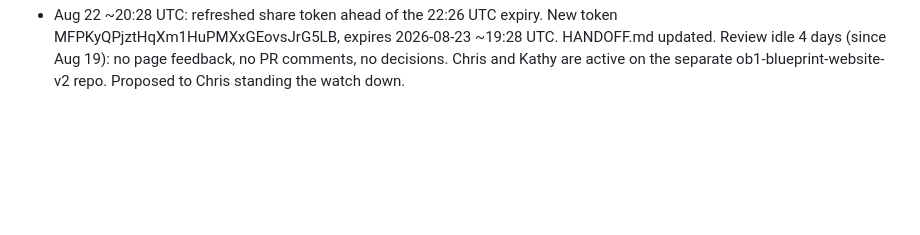
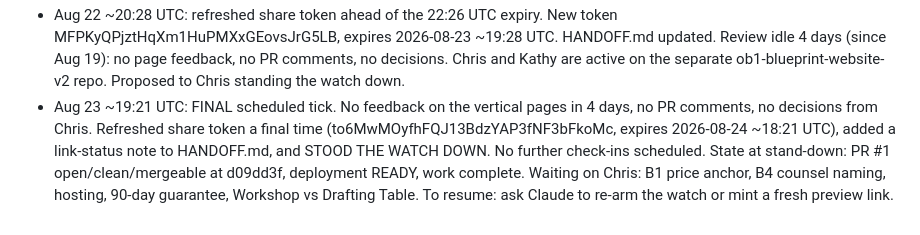
Before and after one commit to masterjedi-ob1/ob1-claude, a Markdown page: .foreman/ledger.md, the part around the change. Drawn GitHub-style; blank space fills up the shorter version.

```diff
--- a/.foreman/ledger.md
+++ b/.foreman/ledger.md
@@ -77,3 +77,10 @@ Source Sans 3 + Newsreader, parchment/navy/orange). Deploy to Vercel, iterate, p
   MFPKyQPjztHqXm1HuPMXxGEovsJrG5LB, expires 2026-08-23 ~19:28 UTC. HANDOFF.md updated.
   Review idle 4 days (since Aug 19): no page feedback, no PR comments, no decisions. Chris and Kathy
   are active on the separate ob1-blueprint-website-v2 repo. Proposed to Chris standing the watch down.
+- Aug 23 ~19:21 UTC: FINAL scheduled tick. No feedback on the vertical pages in 4 days, no PR
+  comments, no decisions from Chris. Refreshed share token a final time
+  (to6MwMOyfhFQJ13BdzYAP3fNF3bFkoMc, expires 2026-08-24 ~18:21 UTC), added a link-status note to
+  HANDOFF.md, and STOOD THE WATCH DOWN. No further check-ins scheduled.
+  State at stand-down: PR #1 open/clean/mergeable at d09dd3f, deployment READY, work complete.
+  Waiting on Chris: B1 price anchor, B4 counsel naming, hosting, 90-day guarantee, Workshop vs
+  Drafting Table. To resume: ask Claude to re-arm the watch or mint a fresh preview link.
```
Also changed, not shown: HANDOFF.md (+7 -2 lines).
